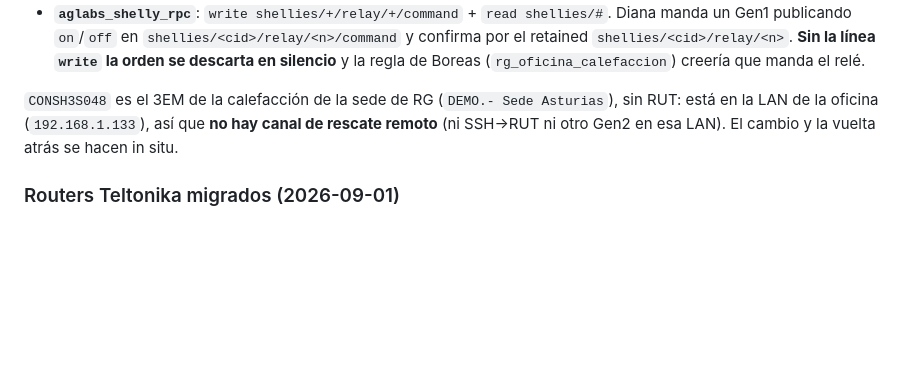
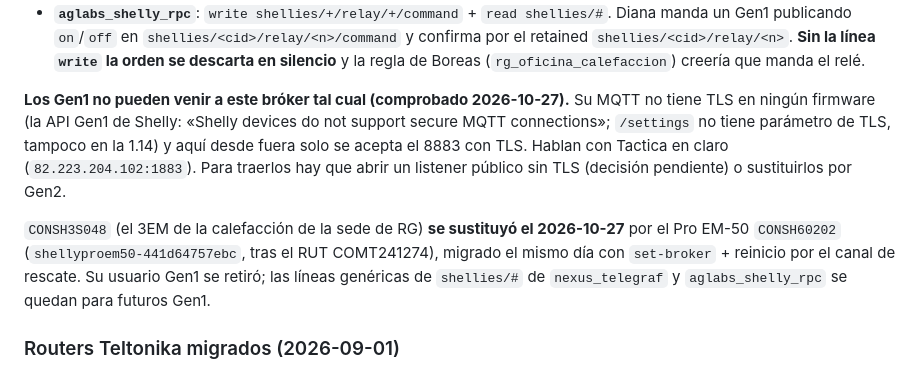
Before and after one commit to alonsoggpablo/aglabs_mqtt, a Markdown page: CLAUDE.md, the part around the change. Rendered like a GitHub page; blank space fills up the shorter version.

```diff
--- a/CLAUDE.md
+++ b/CLAUDE.md
@@ -329,10 +329,16 @@ cambio de bróker se hace en el propio equipo (WebUI → *Internet & Security*
   la orden se descarta en silencio** y la regla de Boreas
   (`rg_oficina_calefaccion`) creería que manda el relé.
 
-`CONSH3S048` es el 3EM de la calefacción de la sede de RG (`DEMO.- Sede
-Asturias`), sin RUT: está en la LAN de la oficina (`192.168.1.133`), así que
-**no hay canal de rescate remoto** (ni SSH→RUT ni otro Gen2 en esa LAN). El cambio
-y la vuelta atrás se hacen in situ.
+**Los Gen1 no pueden venir a este bróker tal cual (comprobado 2026-10-27).** Su MQTT no tiene
+TLS en ningún firmware (la API Gen1 de Shelly: «Shelly devices do not support secure MQTT
+connections»; `/settings` no tiene parámetro de TLS, tampoco en la 1.14) y aquí desde fuera solo
+se acepta el 8883 con TLS. Hablan con Tactica en claro (`82.223.204.102:1883`). Para traerlos hay
+que abrir un listener público sin TLS (decisión pendiente) o sustituirlos por Gen2.
+
+`CONSH3S048` (el 3EM de la calefacción de la sede de RG) **se sustituyó el 2026-10-27** por el
+Pro EM-50 `CONSH60202` (`shellyproem50-441d64757ebc`, tras el RUT COMT241274), migrado el mismo
+día con `set-broker` + reinicio por el canal de rescate. Su usuario Gen1 se retiró; las líneas
+genéricas de `shellies/#` de `nexus_telegraf` y `aglabs_shelly_rpc` se quedan para futuros Gen1.
 
 ### Routers Teltonika migrados (2026-09-01)
 
```
Also changed, not shown: README.md (+3 -4 lines).
